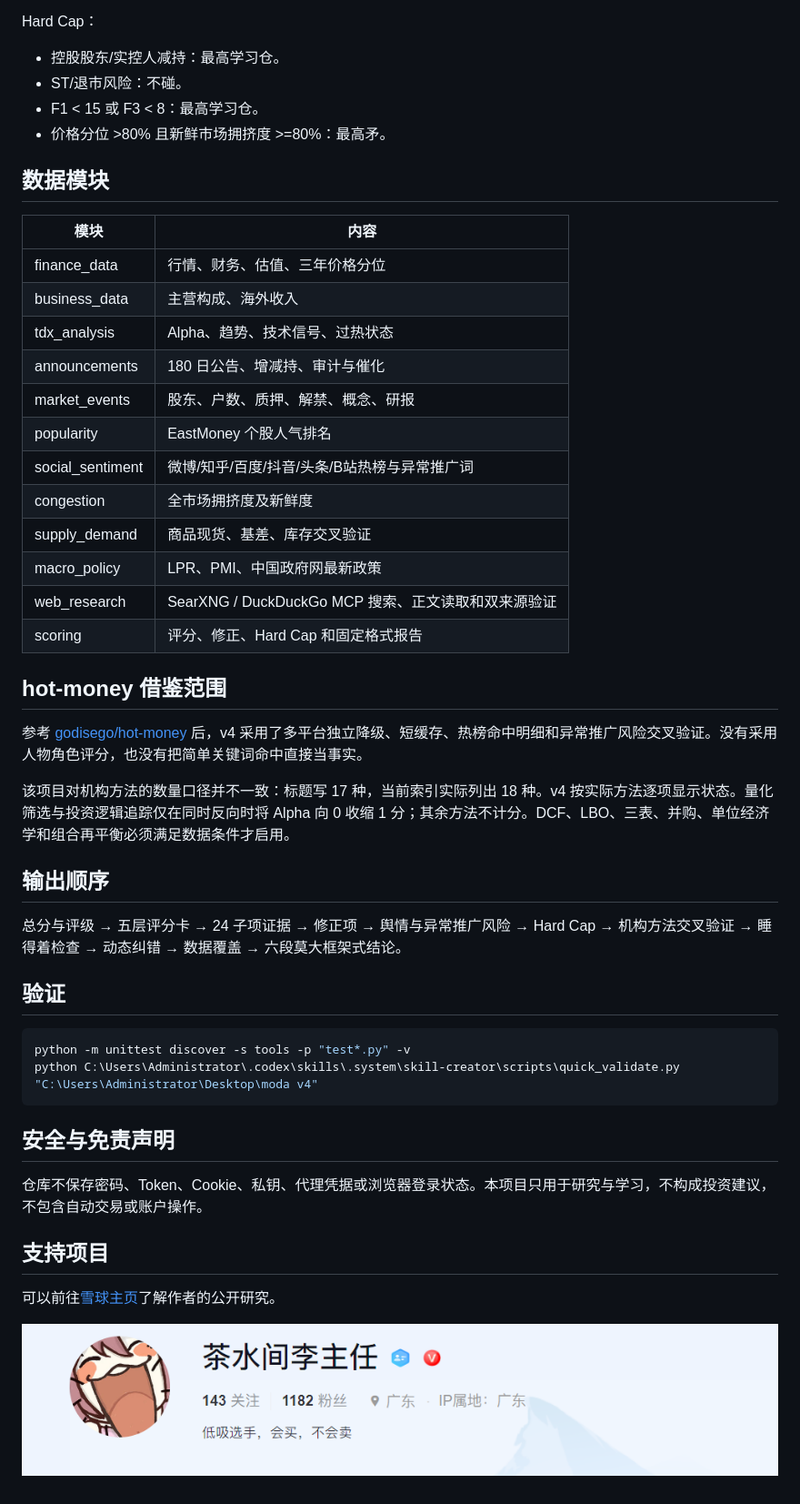
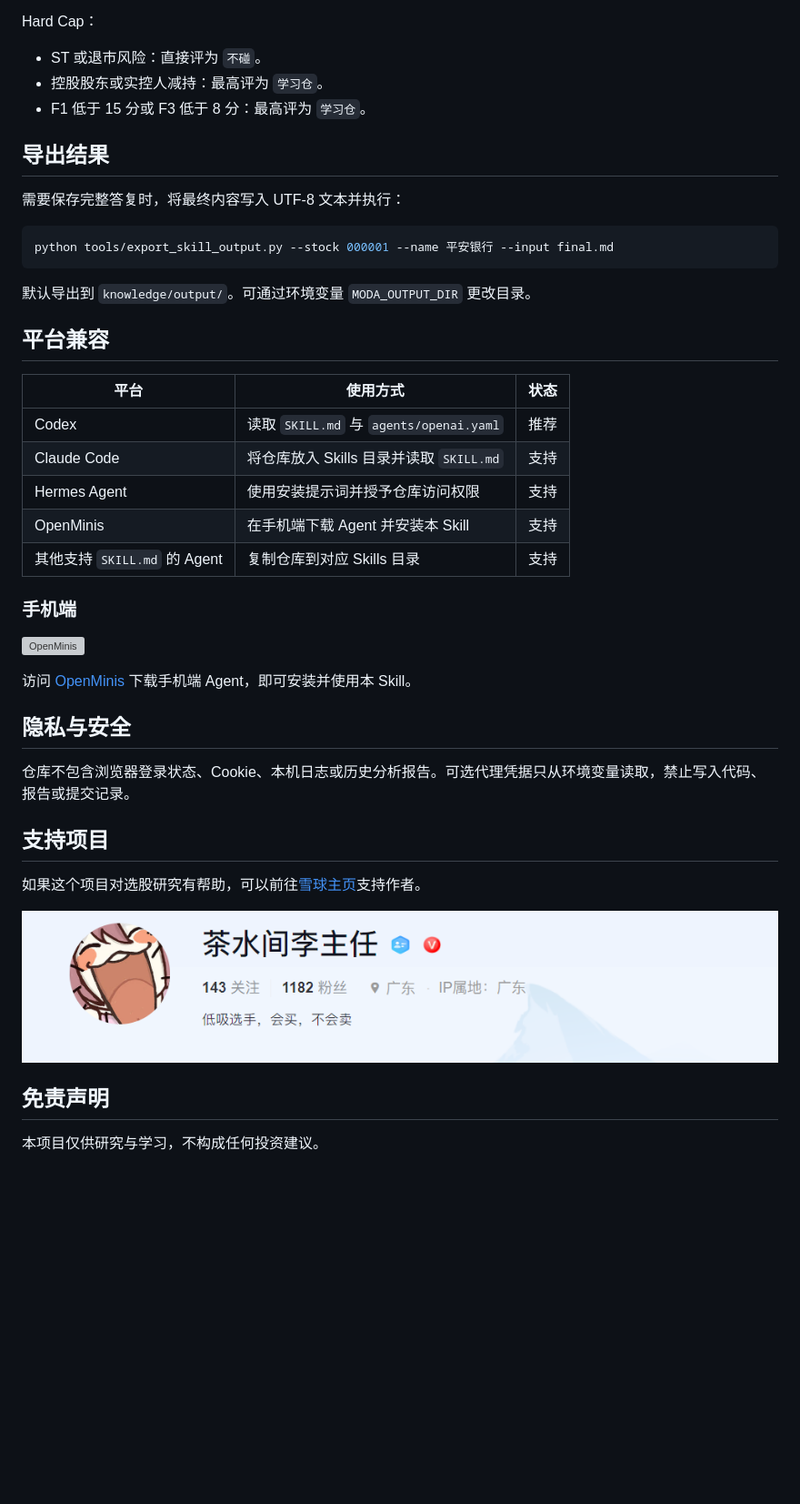
Before and after one commit to acchair/moda-v3-agent-skill, a Markdown page: README.md, the part around one of its changes. Shown at 91% size. GitHub-like rendering; blank space fills up the shorter version; grey boxes are pictures that could not be loaded.

````diff
--- a/README.md
+++ b/README.md
@@ -68,51 +86,46 @@ knowledge/research/pipeline/300820.json
 
 Hard Cap：
 
-- 控股股东/实控人减持：最高学习仓。
-- ST/退市风险：不碰。
-- F1 < 15 或 F3 < 8：最高学习仓。
-- 价格分位 >80% 且新鲜市场拥挤度 >=80%：最高矛。
+- ST 或退市风险：直接评为 `不碰`。
+- 控股股东或实控人减持：最高评为 `学习仓`。
+- F1 低于 15 分或 F3 低于 8 分：最高评为 `学习仓`。
 
-## 数据模块
+## 导出结果
 
-| 模块 | 内容 |
-|---|---|
-| finance_data | 行情、财务、估值、三年价格分位 |
-| business_data | 主营构成、海外收入 |
-| tdx_analysis | Alpha、趋势、技术信号、过热状态 |
-| announcements | 180 日公告、增减持、审计与催化 |
-| market_events | 股东、户数、质押、解禁、概念、研报 |
-| popularity | EastMoney 个股人气排名 |
-| social_sentiment | 微博/知乎/百度/抖音/头条/B站热榜与异常推广词 |
-| congestion | 全市场拥挤度及新鲜度 |
-| supply_demand | 商品现货、基差、库存交叉验证 |
-| macro_policy | LPR、PMI、中国政府网最新政策 |
-| web_research | SearXNG / DuckDuckGo MCP 搜索、正文读取和双来源验证 |
-| scoring | 评分、修正、Hard Cap 和固定格式报告 |
-
-## hot-money 借鉴范围
-
-参考 [godisego/hot-money](https://github.com/godisego/hot-money) 后，v4 采用了多平台独立降级、短缓存、热榜命中明细和异常推广风险交叉验证。没有采用人物角色评分，也没有把简单关键词命中直接当事实。
-
-该项目对机构方法的数量口径并不一致：标题写 17 种，当前索引实际列出 18 种。v4 按实际方法逐项显示状态。量化筛选与投资逻辑追踪仅在同时反向时将 Alpha 向 0 收缩 1 分；其余方法不计分。DCF、LBO、三表、并购、单位经济学和组合再平衡必须满足数据条件才启用。
-
-## 输出顺序
-
-总分与评级 → 五层评分卡 → 24 子项证据 → 修正项 → 舆情与异常推广风险 → Hard Cap → 机构方法交叉验证 → 睡得着检查 → 动态纠错 → 数据覆盖 → 六段莫大框架式结论。
-
-## 验证
+需要保存完整答复时，将最终内容写入 UTF-8 文本并执行：
 
 ```powershell
-python -m unittest discover -s tools -p "test*.py" -v
-python C:\Users\Administrator\.codex\skills\.system\skill-creator\scripts\quick_validate.py "C:\Users\Administrator\Desktop\moda v4"
+python tools/export_skill_output.py --stock 000001 --name 平安银行 --input final.md
 ```
 
-## 安全与免责声明
+默认导出到 `knowledge/output/`。可通过环境变量 `MODA_OUTPUT_DIR` 更改目录。
 
-仓库不保存密码、Token、Cookie、私钥、代理凭据或浏览器登录状态。本项目只用于研究与学习，不构成投资建议，不包含自动交易或账户操作。
+## 平台兼容
+
+| 平台 | 使用方式 | 状态 |
+|---|---|---|
+| Codex | 读取 `SKILL.md` 与 `agents/openai.yaml` | 推荐 |
+| Claude Code | 将仓库放入 Skills 目录并读取 `SKILL.md` | 支持 |
+| Hermes Agent | 使用安装提示词并授予仓库访问权限 | 支持 |
+| OpenMinis | 在手机端下载 Agent 并安装本 Skill | 支持 |
+| 其他支持 `SKILL.md` 的 Agent | 复制仓库到对应 Skills 目录 | 支持 |
+
+### 手机端
+
+[![OpenMinis](https://openminis.app/icon-dark.png)](https://openminis.app/)
+
+访问 [OpenMinis](https://openminis.app/) 下载手机端 Agent，即可安装并使用本 Skill。
+
+## 隐私与安全
+
+仓库不包含浏览器登录状态、Cookie、本机日志或历史分析报告。可选代理凭据只从环境变量读取，禁止写入代码、报告或提交记录。
 
 ## 支持项目
 
-可以前往[雪球主页](https://xueqiu.com/u/1500823973)了解作者的公开研究。
+如果这个项目对选股研究有帮助，可以前往[雪球主页](https://xueqiu.com/u/1500823973?scene=1036&share_uid=1500823973&share_type=weixin&data_type=link&data_model=utl&fix_uid=1500823973)支持作者。
 
-[![支持作者](./_2026-07-31_000022_473.png)](https://xueqiu.com/u/1500823973)
+[![支持作者](./_2026-07-31_000022_473.png)](https://xueqiu.com/u/1500823973?scene=1036&share_uid=1500823973&share_type=weixin&data_type=link&data_model=utl&fix_uid=1500823973)
+
+## 免责声明
+
+本项目仅供研究与学习，不构成任何投资建议。
````
Also changed, not shown: other parts of README.md (+59 -41 lines).
